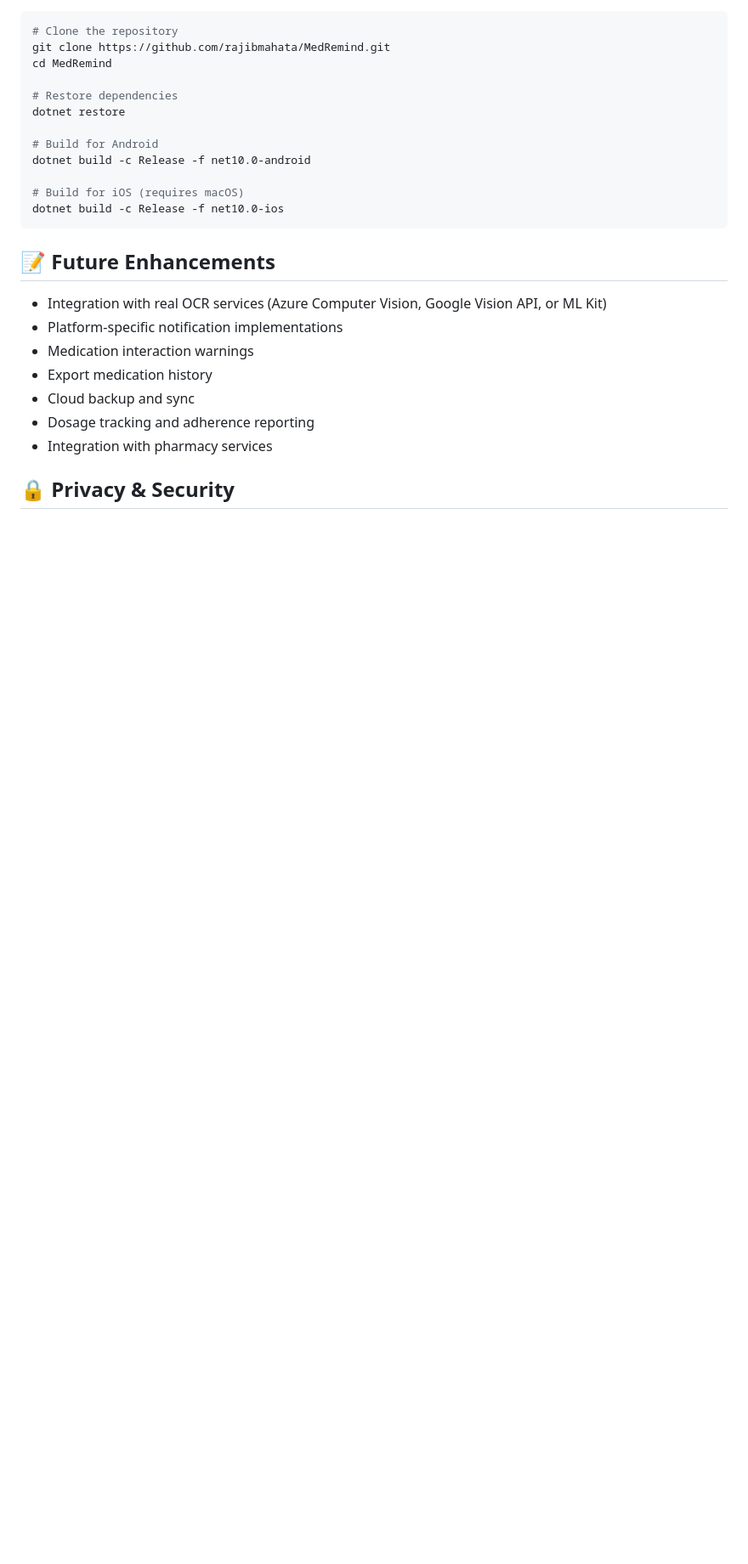
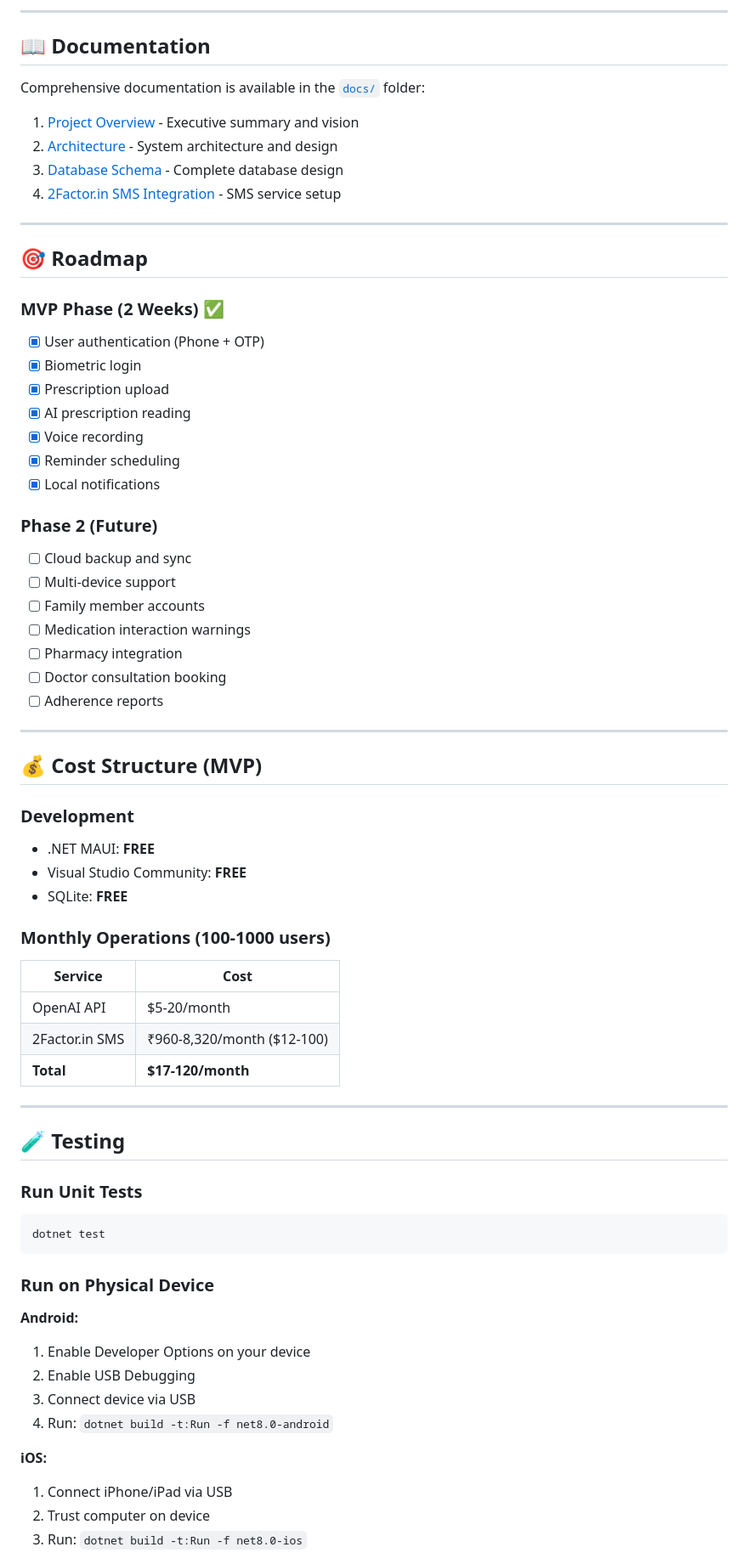
Before and after one commit to rajibmahata/MedRemind, a Markdown page: README.md, the part around one of its changes. Shown at 85% size. Drawn GitHub-style; blank space fills up the shorter version.

````diff
--- a/README.md
+++ b/README.md
@@ -64,27 +150,71 @@ The app follows MVVM (Model-View-ViewModel) architecture:
+---
+
+## 📖 Documentation
+
+Comprehensive documentation is available in the [`docs/`](docs/) folder:
+
+1. [Project Overview](docs/01-project-overview.md) - Executive summary and vision
+2. [Architecture](docs/02-architecture.md) - System architecture and design
+3. [Database Schema](docs/03-database-schema.md) - Complete database design
+4. [2Factor.in SMS Integration](docs/04-2factor-sms-integration.md) - SMS service setup
+
+---
+
+## 🎯 Roadmap
+
+### MVP Phase (2 Weeks) ✅
+- [x] User authentication (Phone + OTP)
+- [x] Biometric login
+- [x] Prescription upload
+- [x] AI prescription reading
+- [x] Voice recording
+- [x] Reminder scheduling
+- [x] Local notifications
+
+### Phase 2 (Future)
+- [ ] Cloud backup and sync
+- [ ] Multi-device support
+- [ ] Family member accounts
+- [ ] Medication interaction warnings
+- [ ] Pharmacy integration
+- [ ] Doctor consultation booking
+- [ ] Adherence reports
+
+---
+
+## 💰 Cost Structure (MVP)
+
+### Development
+- .NET MAUI: **FREE**
+- Visual Studio Community: **FREE**
+- SQLite: **FREE**
+
+### Monthly Operations (100-1000 users)
+| Service | Cost |
+|---------|------|
+| OpenAI API | $5-20/month |
+| 2Factor.in SMS | ₹960-8,320/month ($12-100) |
+| **Total** | **$17-120/month** |
+
+---
+
+## 🧪 Testing
+
+### Run Unit Tests
 ```bash
-# Clone the repository
-git clone https://github.com/rajibmahata/MedRemind.git
-cd MedRemind
-
-# Restore dependencies
-dotnet restore
-
-# Build for Android
-dotnet build -c Release -f net10.0-android
-
-# Build for iOS (requires macOS)
-dotnet build -c Release -f net10.0-ios
+dotnet test
 ```
 
-## 📝 Future Enhancements
+### Run on Physical Device
 
-- Integration with real OCR services (Azure Computer Vision, Google Vision API, or ML Kit)
-- Platform-specific notification implementations
-- Medication interaction warnings
-- Export medication history
-- Cloud backup and sync
-- Dosage tracking and adherence reporting
-- Integration with pharmacy services
+**Android:**
+1. Enable Developer Options on your device
+2. Enable USB Debugging
+3. Connect device via USB
+4. Run: `dotnet build -t:Run -f net8.0-android`
 
-## 🔒 Privacy & Security
+**iOS:**
+1. Connect iPhone/iPad via USB
+2. Trust computer on device
+3. Run: `dotnet build -t:Run -f net8.0-ios`
 
````
Also changed, not shown: other parts of README.md (+184 -56 lines).
